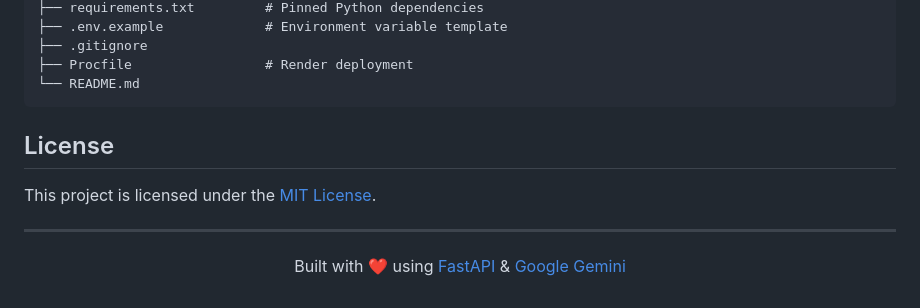
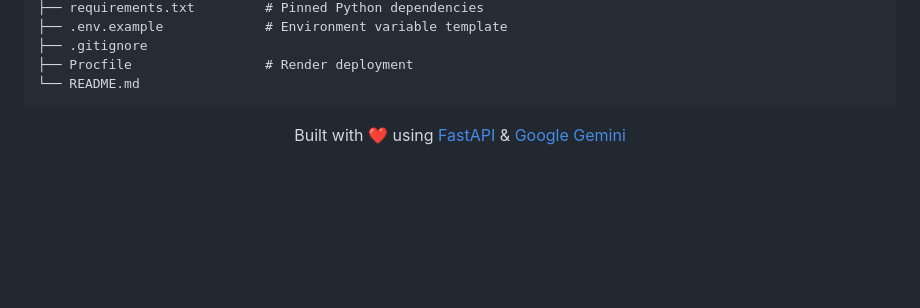
Before and after one commit to khost-07/Collabhub, a Markdown page: README.md, the part around the change. Drawn GitHub-style; blank space fills up the shorter version.

Commit message:
Remove License section from README
Removed the License section from the README.

````diff
--- a/README.md
+++ b/README.md
@@ -171,12 +171,6 @@ collabhub/
 └── README.md
 ```
 
-## License
-
-This project is licensed under the [MIT License](LICENSE).
-
----
-
 <p align="center">
   Built with ❤️ using <a href="https://fastapi.tiangolo.com/">FastAPI</a> &amp; <a href="https://ai.google.dev/">Google Gemini</a>
 </p>
````
